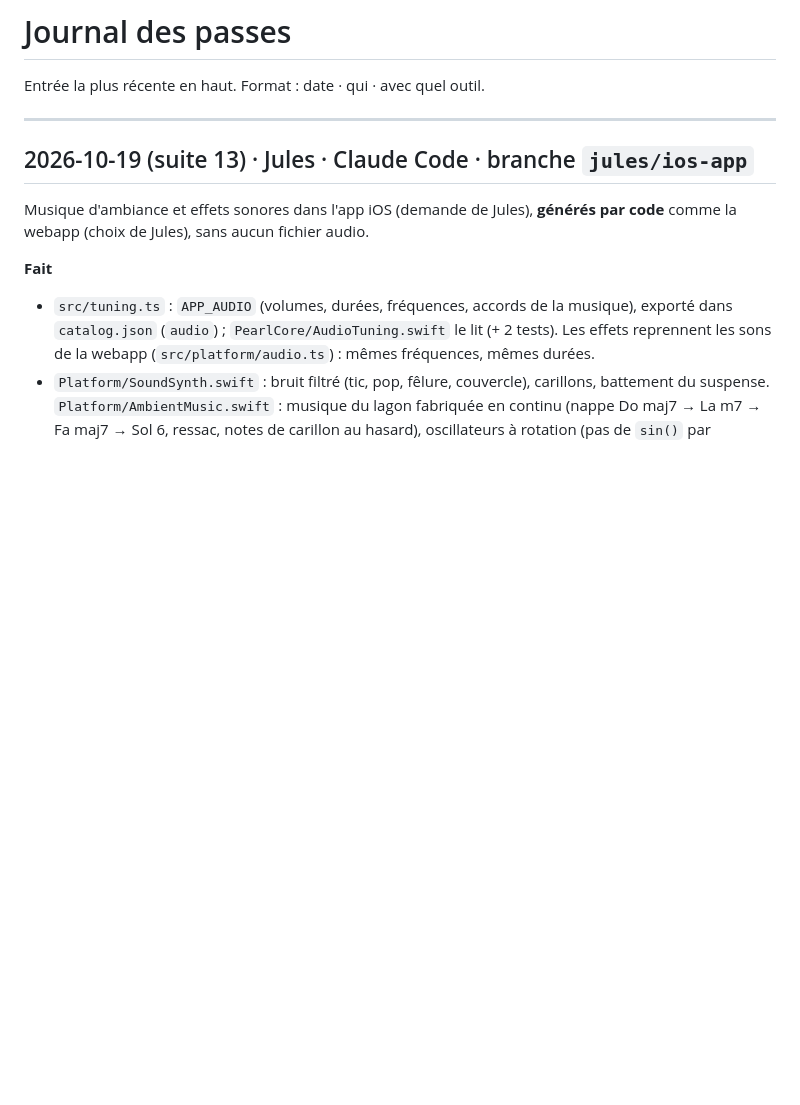
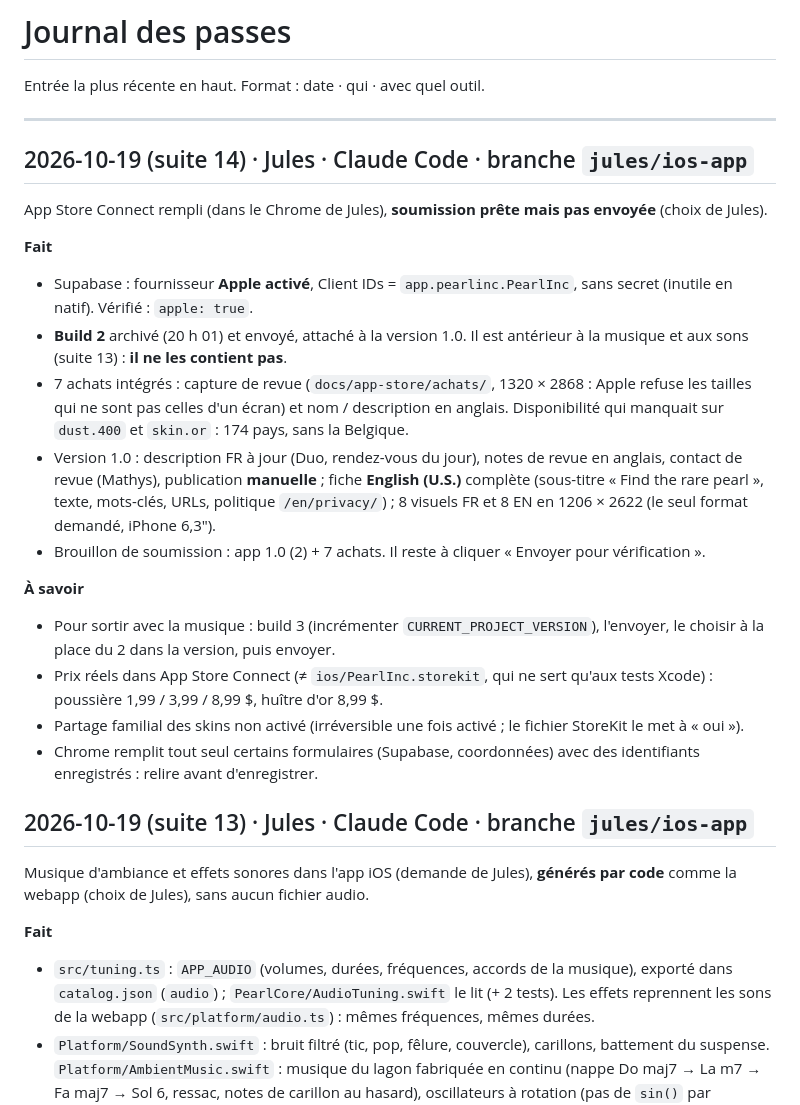
Before and after one commit to JijiDufs/perle, a Markdown page: docs/JOURNAL.md, the part around the change. Rendered like a GitHub page; blank space fills up the shorter version.

Commit message:
Journal : App Store Connect rempli, soumission prête (build 2, sans la musique)
Co-Authored-By: Claude Opus 5.5 <noreply@anthropic.com>

```diff
--- a/docs/JOURNAL.md
+++ b/docs/JOURNAL.md
@@ -3,6 +3,23 @@
 Entrée la plus récente en haut. Format : date · qui · avec quel outil.
 
 ---
+
+## 2026-10-19 (suite 14) · Jules · Claude Code · branche `jules/ios-app`
+
+App Store Connect rempli (dans le Chrome de Jules), **soumission prête mais pas envoyée** (choix de Jules).
+
+**Fait**
+- Supabase : fournisseur **Apple activé**, Client IDs = `app.pearlinc.PearlInc`, sans secret (inutile en natif). Vérifié : `apple: true`.
+- **Build 2** archivé (20 h 01) et envoyé, attaché à la version 1.0. Il est antérieur à la musique et aux sons (suite 13) : **il ne les contient pas**.
+- 7 achats intégrés : capture de revue (`docs/app-store/achats/`, 1320 × 2868 : Apple refuse les tailles qui ne sont pas celles d'un écran) et nom / description en anglais. Disponibilité qui manquait sur `dust.400` et `skin.or` : 174 pays, sans la Belgique.
+- Version 1.0 : description FR à jour (Duo, rendez-vous du jour), notes de revue en anglais, contact de revue (Mathys), publication **manuelle** ; fiche **English (U.S.)** complète (sous-titre « Find the rare pearl », texte, mots-clés, URLs, politique `/en/privacy/`) ; 8 visuels FR et 8 EN en 1206 × 2622 (le seul format demandé, iPhone 6,3″).
+- Brouillon de soumission : app 1.0 (2) + 7 achats. Il reste à cliquer « Envoyer pour vérification ».
+
+**À savoir**
+- Pour sortir avec la musique : build 3 (incrémenter `CURRENT_PROJECT_VERSION`), l'envoyer, le choisir à la place du 2 dans la version, puis envoyer.
+- Prix réels dans App Store Connect (≠ `ios/PearlInc.storekit`, qui ne sert qu'aux tests Xcode) : poussière 1,99 / 3,99 / 8,99 $, huître d'or 8,99 $.
+- Partage familial des skins non activé (irréversible une fois activé ; le fichier StoreKit le met à « oui »).
+- Chrome remplit tout seul certains formulaires (Supabase, coordonnées) avec des identifiants enregistrés : relire avant d'enregistrer.
 
 ## 2026-10-19 (suite 13) · Jules · Claude Code · branche `jules/ios-app`
 
```
